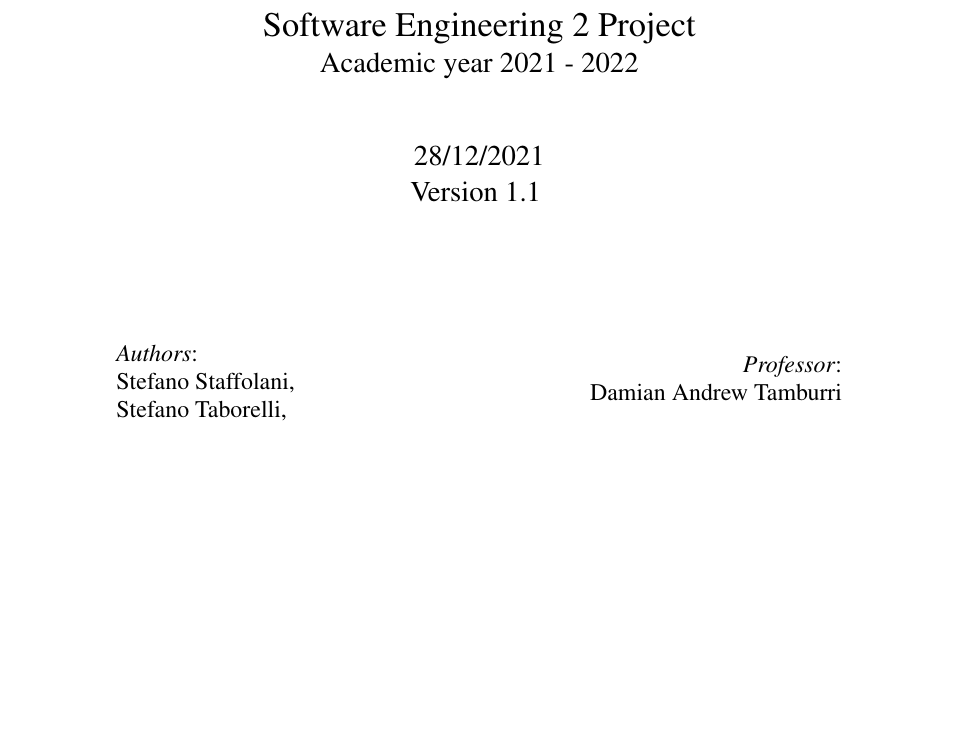
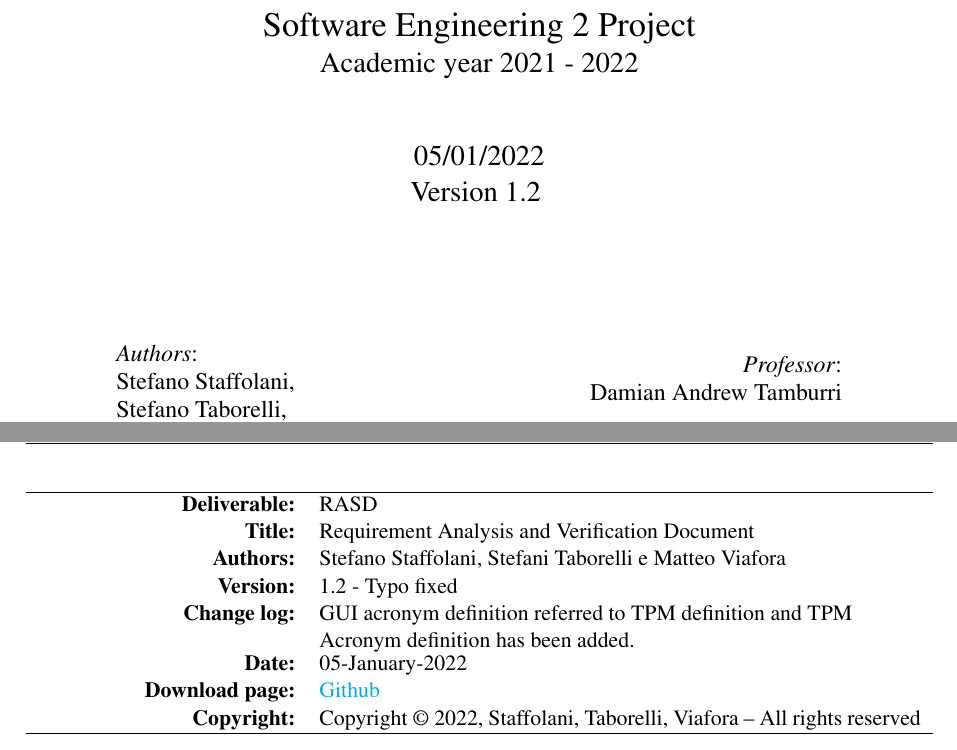
Before and after one commit to ViaforaMatteo/StaffolaniTaborelliViafora, a LaTeX document (RASD/main.tex, which reads RASD/chapters/revision_history.tex, RASD/chapters/title_page.tex): part of page 1 of 79 before the commit and two parts of pages 1 and 2 of 79 after it, the two joined at a grey line, cut so that both start at the same text, the shorter picture padded with empty space. Compiled offline with pdfLaTeX.

Commit message:
Update RASD v1.2

```diff
--- a/RASD/chapters/revision_history.tex
+++ b/RASD/chapters/revision_history.tex
@@ -29,3 +29,19 @@
 \hline
 \end{tabu}
 \end{table}
+
+\begin{table}[h!]
+\begin{tabu} to \textwidth { X[0.3,r,p] X[0.7,l,p] }
+\hline
+
+\textbf{Deliverable:} & RASD\\
+\textbf{Title:} & Requirement Analysis and Verification Document \\
+\textbf{Authors:} & Stefano Staffolani, Stefani Taborelli e Matteo Viafora \\
+\textbf{Version:} & 1.2 - Typo fixed \\
+\textbf{Change log:} & GUI acronym definition referred to TPM definition and TPM Acronym definition has been added.\\
+\textbf{Date:} & 05-January-2022 \\
+\textbf{Download page:} & \href{https://github.com/ViaforaMatteo/StaffolaniTaborelliViafora}{Github} \\
+\textbf{Copyright:} & Copyright © 2022, Staffolani, Taborelli, Viafora – All rights reserved \\
+\hline
+\end{tabu}
+\end{table}
--- a/RASD/chapters/title_page.tex
+++ b/RASD/chapters/title_page.tex
@@ -21,8 +21,8 @@
 		\LARGE Software Engineering 2 Project\\
 		\Large Academic year 2021 - 2022\\
 		\vspace{1cm}
-		28/12/2021
-		\\Version 1.1
+		05/01/2022
+		\\Version 1.2
 		\vspace{2.5cm}
 
 		\large
```
Also changed, not shown: RASD/chapters/1_introduction.tex (+3 -1 lines), README.md, 1 other file.
